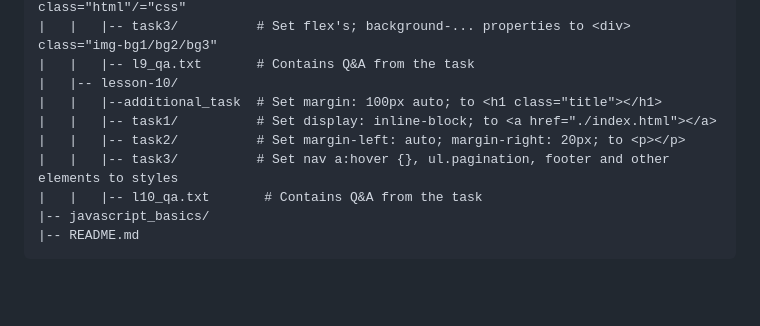
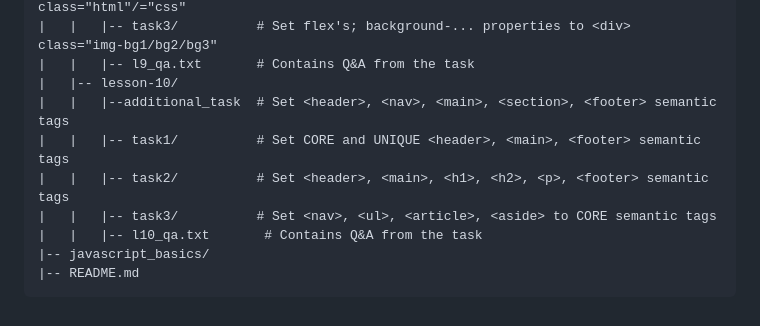
Before and after one commit to TEZv/ITVDN, a Markdown page: README.md, the part around the change. Drawn GitHub-style; blank space fills up the shorter version.

Commit message:
+lesson-10 project structure, task desc

```diff
--- a/README.md
+++ b/README.md
@@ -69,10 +69,10 @@ ITVDN-Front-End/
 |   |   |-- task3/          # Set flex's; background-... properties to <div> class="img-bg1/bg2/bg3"
 |   |   |-- l9_qa.txt       # Contains Q&A from the task
 |   |-- lesson-10/
-|   |   |--additional_task  # Set margin: 100px auto; to <h1 class="title"></h1>
-|   |   |-- task1/          # Set display: inline-block; to <a href="./index.html"></a>
-|   |   |-- task2/          # Set margin-left: auto; margin-right: 20px; to <p></p>
-|   |   |-- task3/          # Set nav a:hover {}, ul.pagination, footer and other elements to styles
+|   |   |--additional_task  # Set <header>, <nav>, <main>, <section>, <footer> semantic tags
+|   |   |-- task1/          # Set CORE and UNIQUE <header>, <main>, <footer> semantic tags
+|   |   |-- task2/          # Set <header>, <main>, <h1>, <h2>, <p>, <footer> semantic tags
+|   |   |-- task3/          # Set <nav>, <ul>, <article>, <aside> to CORE semantic tags
 |   |   |-- l10_qa.txt       # Contains Q&A from the task
 |-- javascript_basics/
 |-- README.md
```
